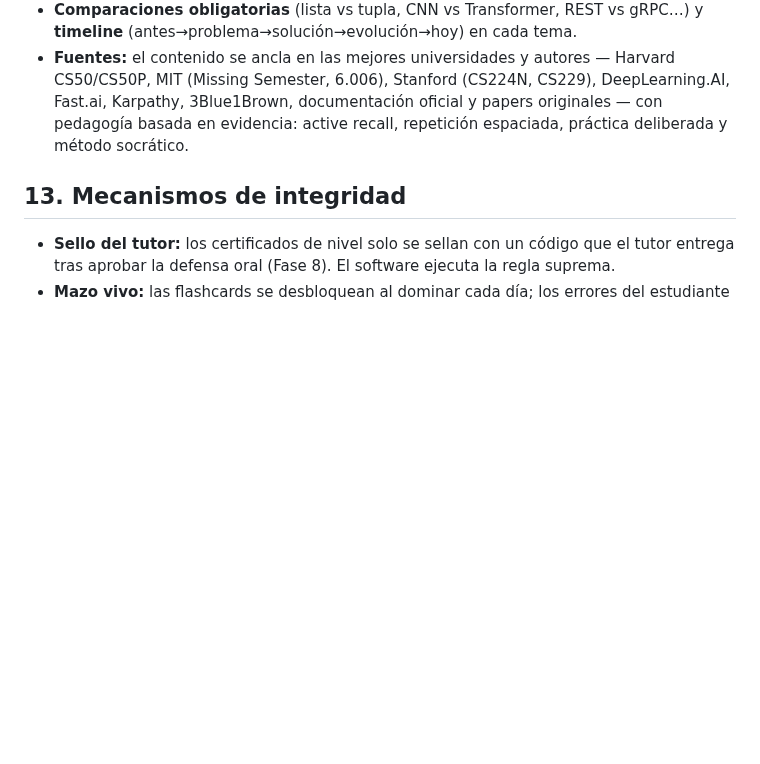
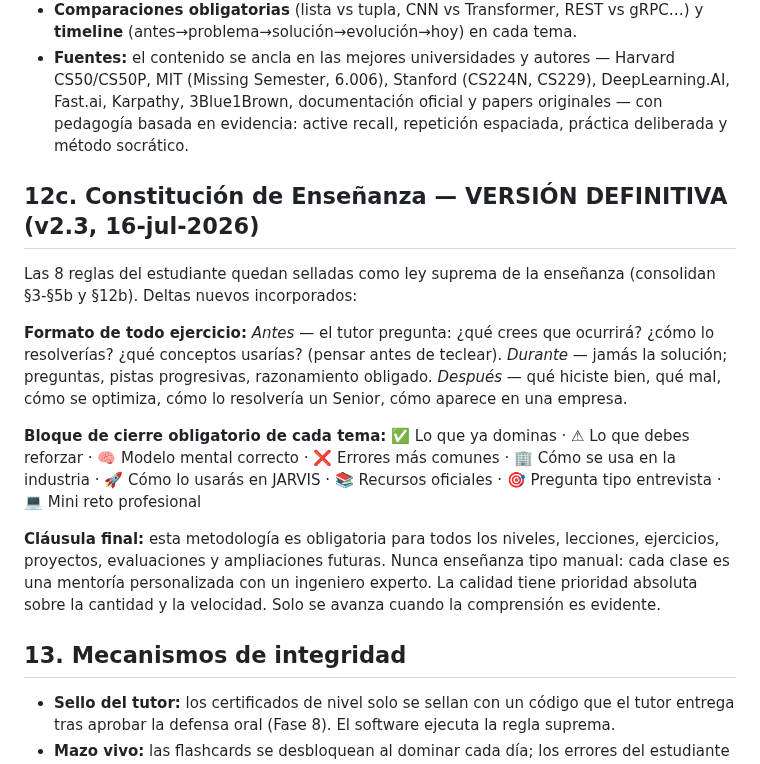
Before and after one commit to Alex002-png/academia-python, a Markdown page: CONSTITUCION.md, the part around the change. Rendered like a GitHub page; blank space fills up the shorter version.

Commit message:
Constitución de Enseñanza v2.3 definitiva: formato de ejercicio antes/durante/después y bloque de cierre obligatorio
Co-Authored-By: Claude Fable 5 <noreply@anthropic.com>

```diff
--- a/CONSTITUCION.md
+++ b/CONSTITUCION.md
@@ -96,6 +96,16 @@ No se avanza viendo videos. Se escribe código, se explica y se construye. Siemp
 - **Comparaciones obligatorias** (lista vs tupla, CNN vs Transformer, REST vs gRPC…) y **timeline** (antes→problema→solución→evolución→hoy) en cada tema.
 - **Fuentes:** el contenido se ancla en las mejores universidades y autores — Harvard CS50/CS50P, MIT (Missing Semester, 6.006), Stanford (CS224N, CS229), DeepLearning.AI, Fast.ai, Karpathy, 3Blue1Brown, documentación oficial y papers originales — con pedagogía basada en evidencia: active recall, repetición espaciada, práctica deliberada y método socrático.
 
+## 12c. Constitución de Enseñanza — VERSIÓN DEFINITIVA (v2.3, 16-jul-2026)
+Las 8 reglas del estudiante quedan selladas como ley suprema de la enseñanza (consolidan §3-§5b y §12b). Deltas nuevos incorporados:
+
+**Formato de todo ejercicio:** *Antes* — el tutor pregunta: ¿qué crees que ocurrirá? ¿cómo lo resolverías? ¿qué conceptos usarías? (pensar antes de teclear). *Durante* — jamás la solución; preguntas, pistas progresivas, razonamiento obligado. *Después* — qué hiciste bien, qué mal, cómo se optimiza, cómo lo resolvería un Senior, cómo aparece en una empresa.
+
+**Bloque de cierre obligatorio de cada tema:**
+✅ Lo que ya dominas · ⚠ Lo que debes reforzar · 🧠 Modelo mental correcto · ❌ Errores más comunes · 🏢 Cómo se usa en la industria · 🚀 Cómo lo usarás en JARVIS · 📚 Recursos oficiales · 🎯 Pregunta tipo entrevista · 💻 Mini reto profesional
+
+**Cláusula final:** esta metodología es obligatoria para todos los niveles, lecciones, ejercicios, proyectos, evaluaciones y ampliaciones futuras. Nunca enseñanza tipo manual: cada clase es una mentoría personalizada con un ingeniero experto. La calidad tiene prioridad absoluta sobre la cantidad y la velocidad. Solo se avanza cuando la comprensión es evidente.
+
 ## 13. Mecanismos de integridad
 - **Sello del tutor:** los certificados de nivel solo se sellan con un código que el tutor entrega tras aprobar la defensa oral (Fase 8). El software ejecuta la regla suprema.
 - **Mazo vivo:** las flashcards se desbloquean al dominar cada día; los errores del estudiante (predicciones falladas) se convierten automáticamente en tarjetas de repaso.
```
